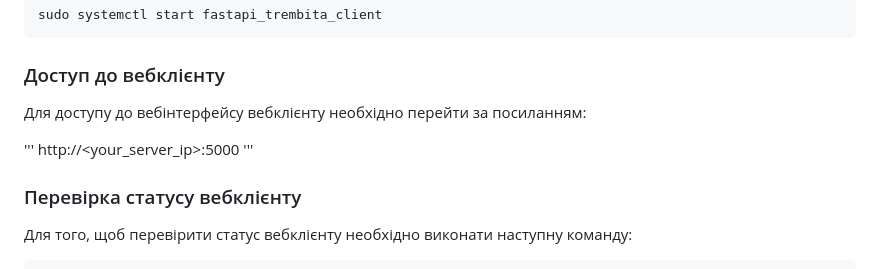
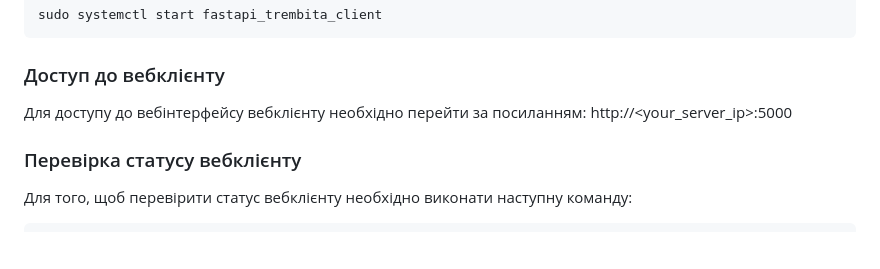
Before and after one commit to fortor48/X-Road_REST_client_example, a Markdown page: README.md, the part around the change. Drawn GitHub-style; blank space fills up the shorter version.

```diff
--- a/README.md
+++ b/README.md
@@ -80,11 +80,8 @@ sudo systemctl start fastapi_trembita_client
 
 ### Доступ до вебклієнту
 
-Для доступу до вебінтерфейсу вебклієнту необхідно перейти за посиланням:
+Для доступу до вебінтерфейсу вебклієнту необхідно перейти за посиланням: http://<your_server_ip>:5000
 
-'''
-http://<your_server_ip>:5000
-'''
 
 ### Перевірка статусу вебклієнту
 
```
